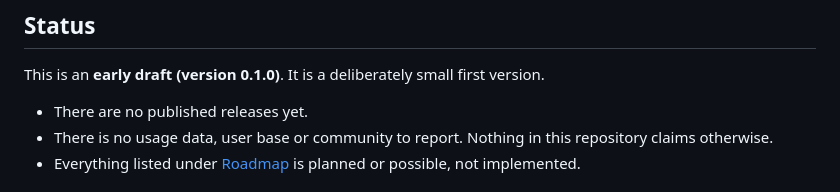
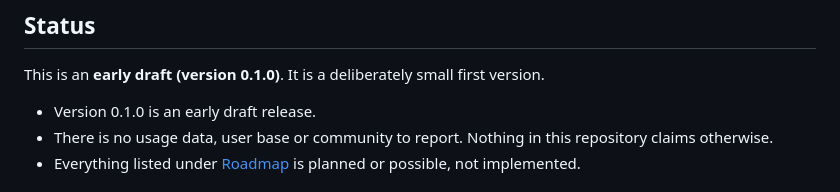
Before and after one commit to ArdalanHK/marketing-campaign-planner, a Markdown page: README.md, the part around the change. GitHub-like rendering.

```diff
--- a/README.md
+++ b/README.md
@@ -8,7 +8,7 @@ You describe what you are promoting, who it is for, what you want to achieve, an
 
 This is an **early draft (version 0.1.0)**. It is a deliberately small first version.
 
-- There are no published releases yet.
+- Version 0.1.0 is an early draft release.
 - There is no usage data, user base or community to report. Nothing in this repository claims otherwise.
 - Everything listed under [Roadmap](#roadmap) is planned or possible, not implemented.
 
```
